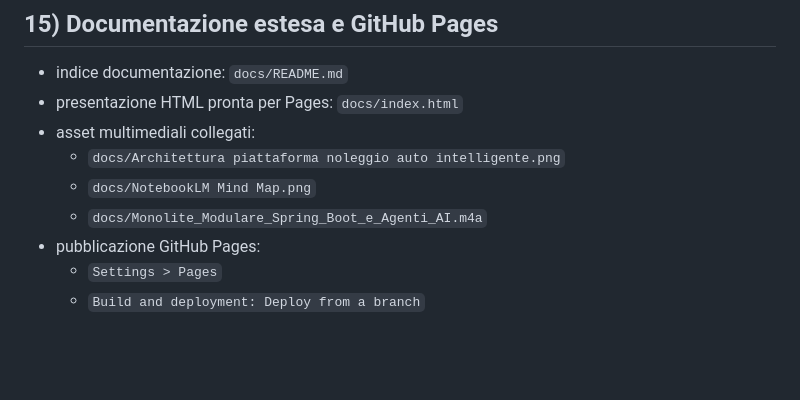
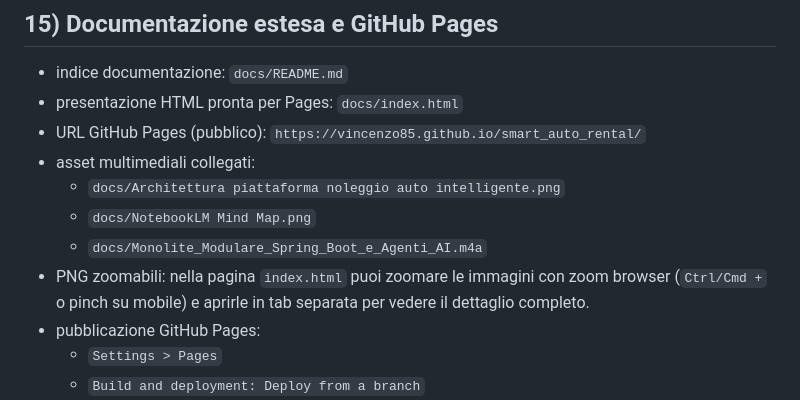
Before and after one commit to vincenzo85/smart_auto_rental, a Markdown page: README.md, the part around the change. GitHub-like rendering; blank space fills up the shorter version.

Commit message:
docs(readme): add GitHub Pages URL and PNG zoom note

```diff
--- a/README.md
+++ b/README.md
@@ -446,10 +446,12 @@ curl -X POST http://localhost:8080/api/v1/integrations/payments/webhook \
 
 - indice documentazione: `docs/README.md`
 - presentazione HTML pronta per Pages: `docs/index.html`
+- URL GitHub Pages (pubblico): `https://vincenzo85.github.io/smart_auto_rental/`
 - asset multimediali collegati:
   - `docs/Architettura piattaforma noleggio auto intelligente.png`
   - `docs/NotebookLM Mind Map.png`
   - `docs/Monolite_Modulare_Spring_Boot_e_Agenti_AI.m4a`
+- PNG zoomabili: nella pagina `index.html` puoi zoomare le immagini con zoom browser (`Ctrl/Cmd +` o pinch su mobile) e aprirle in tab separata per vedere il dettaglio completo.
 - pubblicazione GitHub Pages:
   - `Settings > Pages`
   - `Build and deployment: Deploy from a branch`
```
